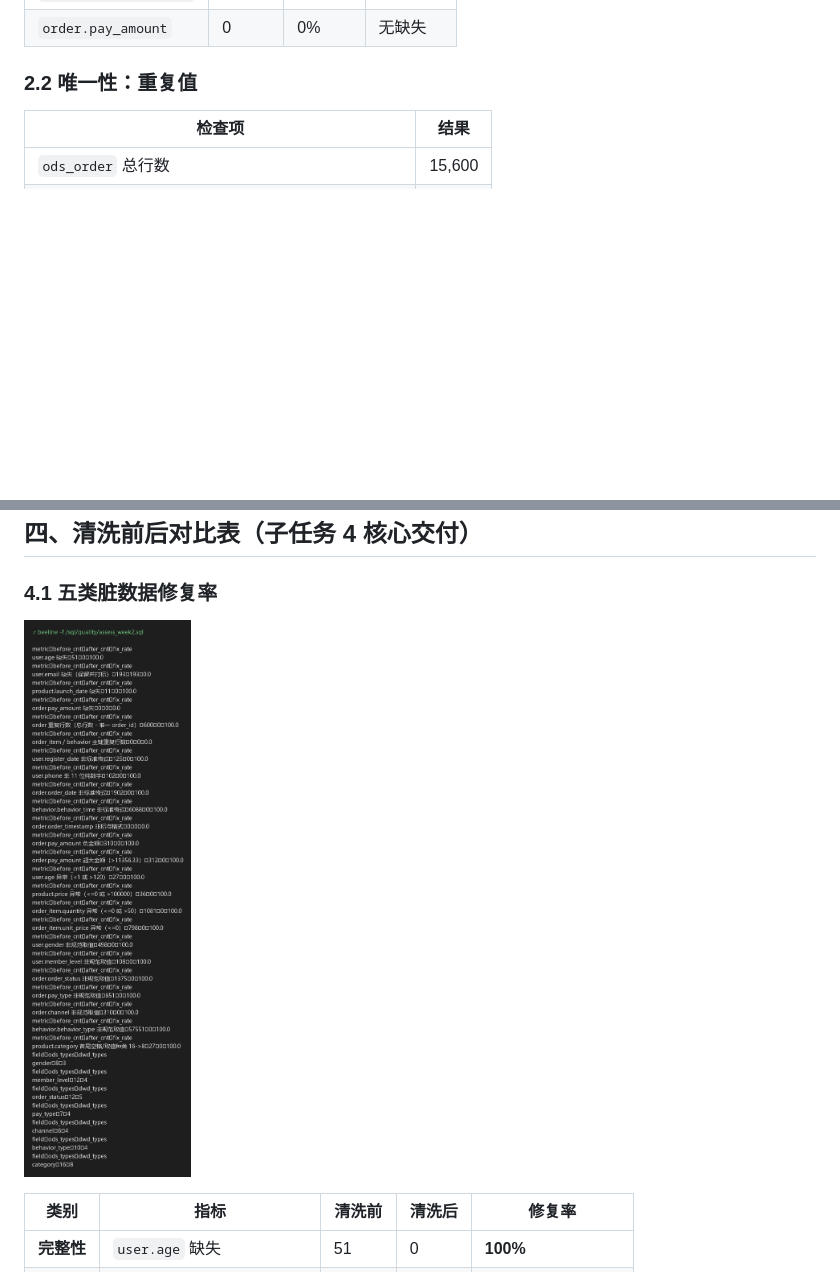
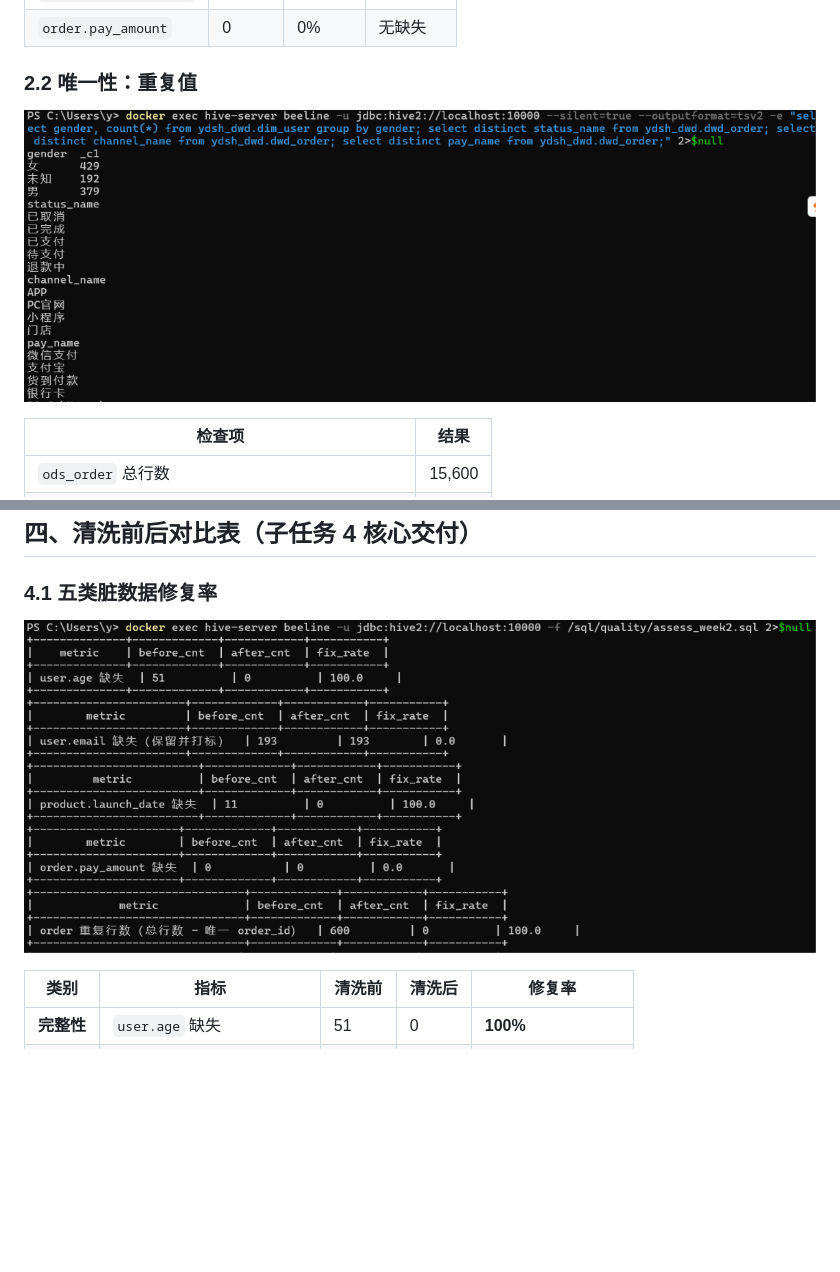
Before and after one commit to yuyu52525/xmsx, a Markdown page: docs/数据质量对比报告.md, 2 parts joined by grey strips. Rendered like a GitHub page; pictures changed too: docs/images/第2周/截图_五类修复率.png (added), docs/images/第2周/截图_重复值核对.png (added); blank space fills up the shorter version.

```diff
--- a/docs/数据质量对比报告.md
+++ b/docs/数据质量对比报告.md
@@ -57,6 +57,8 @@
 | `order.pay_amount` | 0 | 0% | 无缺失 |
 
 ### 2.2 唯一性：重复值
+
+![重复值核对（beeline 实际输出）](images/第2周/截图_重复值核对.png)
 
 | 检查项 | 结果 |
 |---|---|
@@ -190,7 +192,7 @@ Q1 = 1,293.39，Q3 = 3,809.12，IQR = 2,515.74
 
 ### 4.1 五类脏数据修复率
 
-![五类脏数据修复率统计（beeline 实际输出）](images/第2周/证据3_五类脏数据修复率.png)
+![五类脏数据修复率统计（beeline 实际输出）](images/第2周/截图_五类修复率.png)
 
 | 类别 | 指标 | 清洗前 | 清洗后 | 修复率 |
 |---|---|---|---|---|
```
Also changed, not shown: docs/数仓架构设计文档.md (+4 -0 lines), docs/第2周_AI协同日志.md (+2 -8 lines), docs/images/第2周/截图_分区裁剪.png (added), docs/images/第2周/截图_分桶与属性.png (added), 2 other files.
